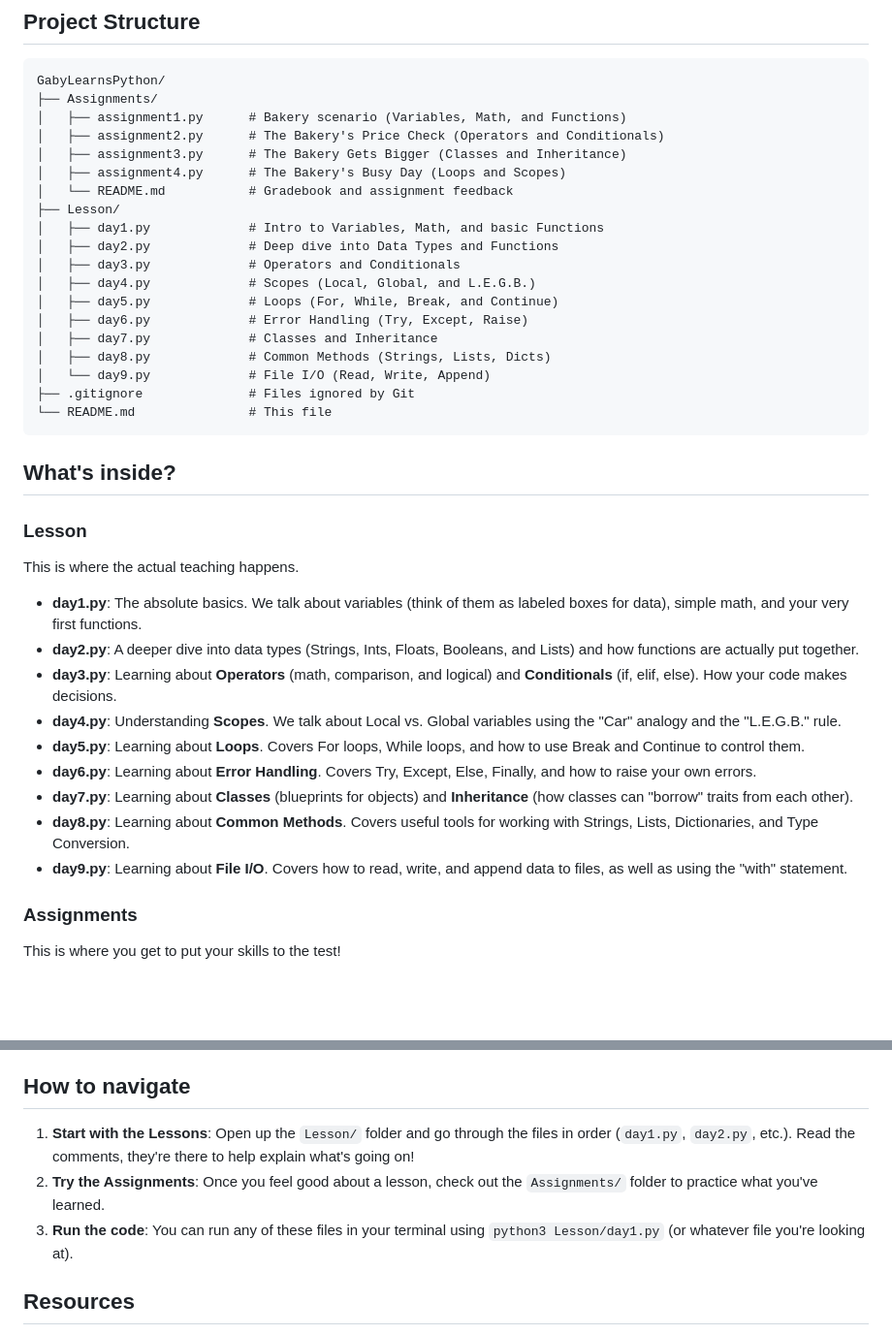
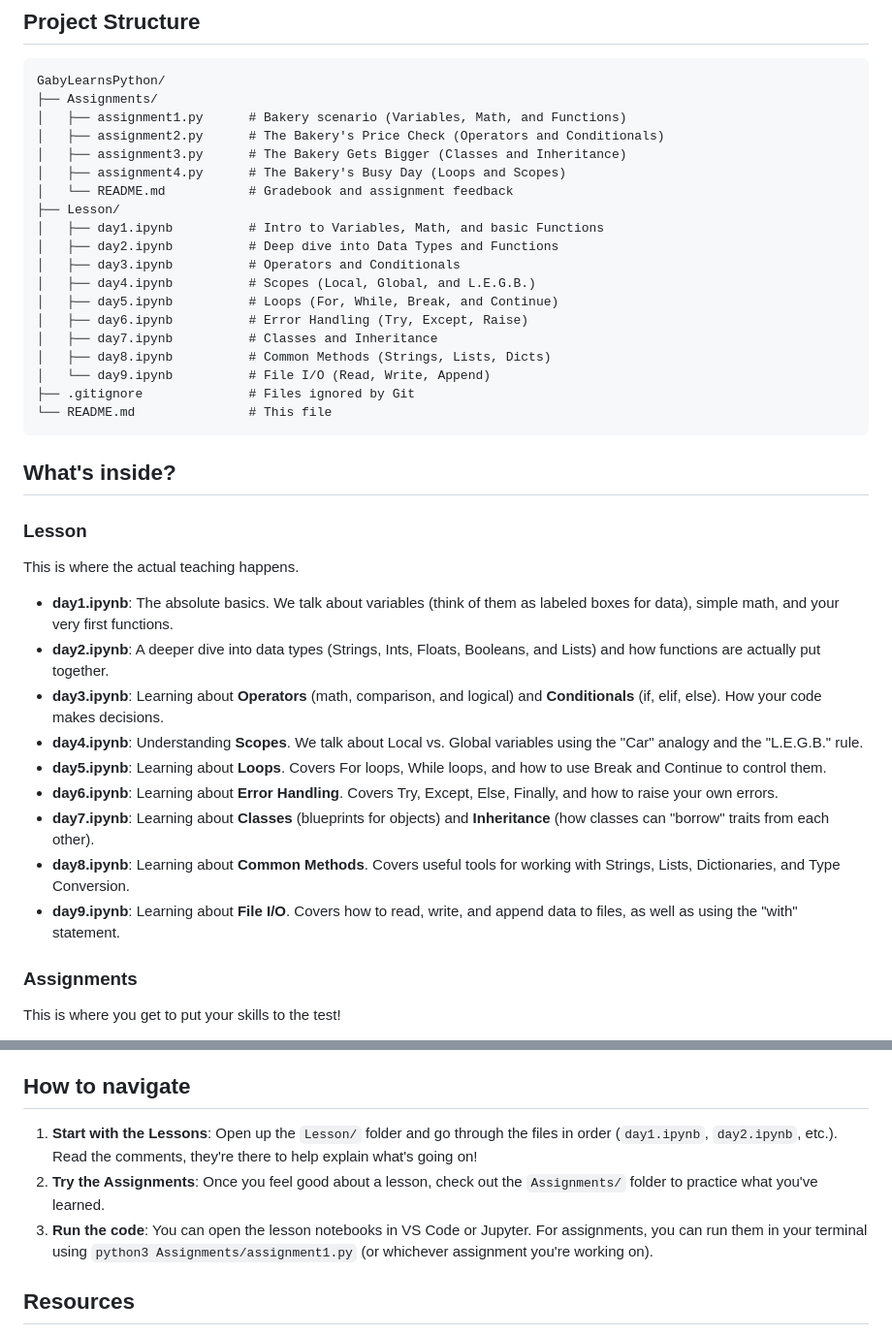
Before and after one commit to CtrlUserKnown/GabyLearnsPython, a Markdown page: README.md, 2 parts joined by grey strips. Shown at 97% size. Rendered like a GitHub page; blank space fills up the shorter version.

Commit message:
docs(README): update readme.md file

````diff
--- a/README.md
+++ b/README.md
@@ -10,30 +10,30 @@ GabyLearnsPython/
 │   ├── assignment4.py      # The Bakery's Busy Day (Loops and Scopes)
 │   └── README.md           # Gradebook and assignment feedback
 ├── Lesson/
-│   ├── day1.py             # Intro to Variables, Math, and basic Functions
-│   ├── day2.py             # Deep dive into Data Types and Functions
-│   ├── day3.py             # Operators and Conditionals
-│   ├── day4.py             # Scopes (Local, Global, and L.E.G.B.)
-│   ├── day5.py             # Loops (For, While, Break, and Continue)
-│   ├── day6.py             # Error Handling (Try, Except, Raise)
-│   ├── day7.py             # Classes and Inheritance
-│   ├── day8.py             # Common Methods (Strings, Lists, Dicts)
-│   └── day9.py             # File I/O (Read, Write, Append)
+│   ├── day1.ipynb          # Intro to Variables, Math, and basic Functions
+│   ├── day2.ipynb          # Deep dive into Data Types and Functions
+│   ├── day3.ipynb          # Operators and Conditionals
+│   ├── day4.ipynb          # Scopes (Local, Global, and L.E.G.B.)
+│   ├── day5.ipynb          # Loops (For, While, Break, and Continue)
+│   ├── day6.ipynb          # Error Handling (Try, Except, Raise)
+│   ├── day7.ipynb          # Classes and Inheritance
+│   ├── day8.ipynb          # Common Methods (Strings, Lists, Dicts)
+│   └── day9.ipynb          # File I/O (Read, Write, Append)
 ├── .gitignore              # Files ignored by Git
 └── README.md               # This file
 ```
 ## What's inside?
 ### Lesson
 This is where the actual teaching happens.
-*   **day1.py**: The absolute basics. We talk about variables (think of them as labeled boxes for data), simple math, and your very first functions.
-*   **day2.py**: A deeper dive into data types (Strings, Ints, Floats, Booleans, and Lists) and how functions are actually put together.
-*   **day3.py**: Learning about **Operators** (math, comparison, and logical) and **Conditionals** (if, elif, else). How your code makes decisions.
-*   **day4.py**: Understanding **Scopes**. We talk about Local vs. Global variables using the "Car" analogy and the "L.E.G.B." rule.
-*   **day5.py**: Learning about **Loops**. Covers For loops, While loops, and how to use Break and Continue to control them.
-*   **day6.py**: Learning about **Error Handling**. Covers Try, Except, Else, Finally, and how to raise your own errors.
-*   **day7.py**: Learning about **Classes** (blueprints for objects) and **Inheritance** (how classes can "borrow" traits from each other).
-*   **day8.py**: Learning about **Common Methods**. Covers useful tools for working with Strings, Lists, Dictionaries, and Type Conversion.
-*   **day9.py**: Learning about **File I/O**. Covers how to read, write, and append data to files, as well as using the "with" statement.
+*   **day1.ipynb**: The absolute basics. We talk about variables (think of them as labeled boxes for data), simple math, and your very first functions.
+*   **day2.ipynb**: A deeper dive into data types (Strings, Ints, Floats, Booleans, and Lists) and how functions are actually put together.
+*   **day3.ipynb**: Learning about **Operators** (math, comparison, and logical) and **Conditionals** (if, elif, else). How your code makes decisions.
+*   **day4.ipynb**: Understanding **Scopes**. We talk about Local vs. Global variables using the "Car" analogy and the "L.E.G.B." rule.
+*   **day5.ipynb**: Learning about **Loops**. Covers For loops, While loops, and how to use Break and Continue to control them.
+*   **day6.ipynb**: Learning about **Error Handling**. Covers Try, Except, Else, Finally, and how to raise your own errors.
+*   **day7.ipynb**: Learning about **Classes** (blueprints for objects) and **Inheritance** (how classes can "borrow" traits from each other).
+*   **day8.ipynb**: Learning about **Common Methods**. Covers useful tools for working with Strings, Lists, Dictionaries, and Type Conversion.
+*   **day9.ipynb**: Learning about **File I/O**. Covers how to read, write, and append data to files, as well as using the "with" statement.
 ### Assignments
 This is where you get to put your skills to the test!
 *   **assignment1.py**: The "Cupcake Counter" challenge. You'll use variables and functions to help a bakery manage its flour supply.
@@ -45,9 +45,9 @@ This is where you get to put your skills to the test!
 You can track your progress and see your grades for each assignment in the [Gradebook](Assignments/README.md). This is where you'll find feedback on what you've mastered and what might need a little more practice!
 
 ## How to navigate
-1.  **Start with the Lessons**: Open up the `Lesson/` folder and go through the files in order (`day1.py`, `day2.py`, etc.). Read the comments, they're there to help explain what's going on!
+1.  **Start with the Lessons**: Open up the `Lesson/` folder and go through the files in order (`day1.ipynb`, `day2.ipynb`, etc.). Read the comments, they're there to help explain what's going on!
 2.  **Try the Assignments**: Once you feel good about a lesson, check out the `Assignments/` folder to practice what you've learned.
-3.  **Run the code**: You can run any of these files in your terminal using `python3 Lesson/day1.py` (or whatever file you're looking at).
+3.  **Run the code**: You can open the lesson notebooks in VS Code or Jupyter. For assignments, you can run them in your terminal using `python3 Assignments/assignment1.py` (or whichever assignment you're working on).
 ## Resources
 *   **Python by CS Dojo** - A beginner-friendly YouTube playlist that walks you through Python fundamentals step by step. Great for visual learners. https://youtube.com/playlist?list=PLcVm1Sdt7y0S1x8it9UmrU-ocTHIr7RlH&si=T8d8lViiJoK2Bb3_
 *   **W3Schools Python Tutorial** - A quick reference site where you can read about any Python concept and test code right in the browser. https://www.w3schools.com/python/
````
